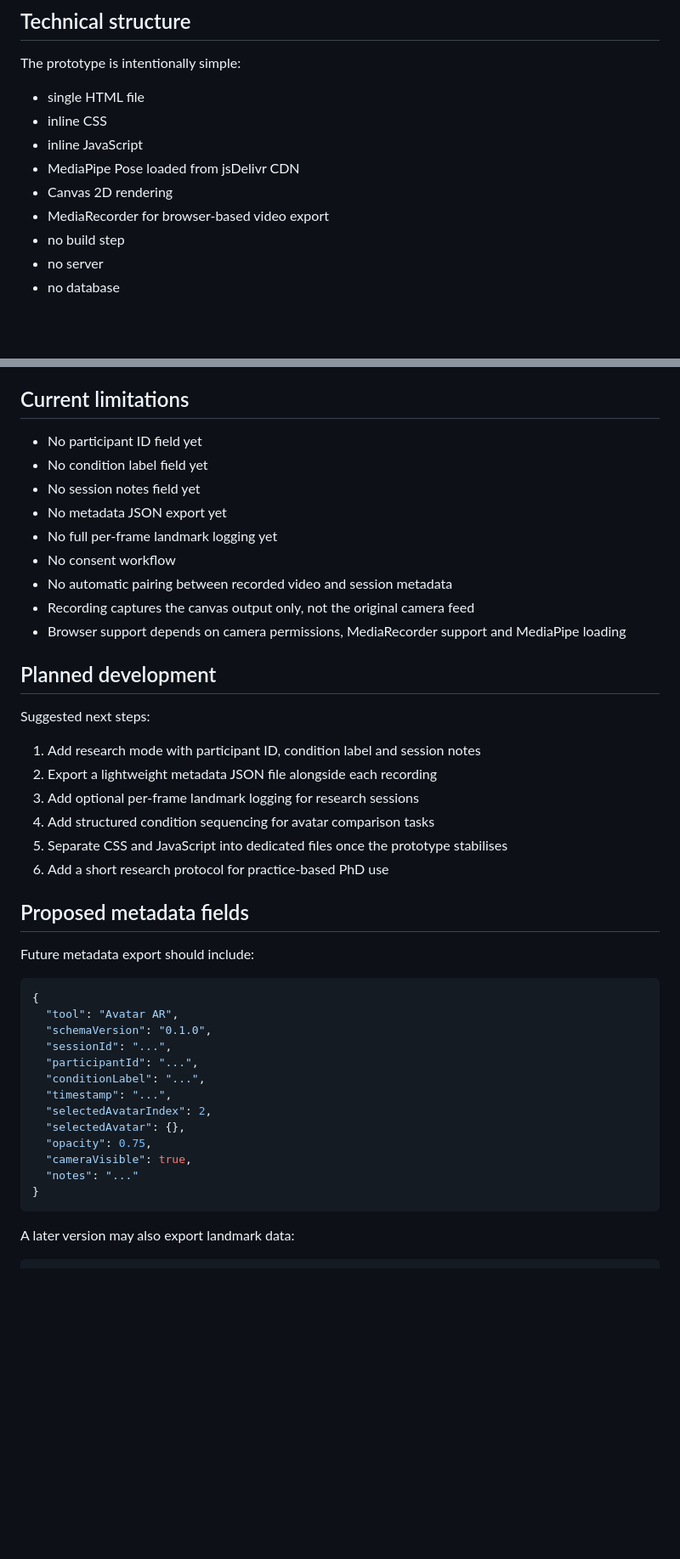
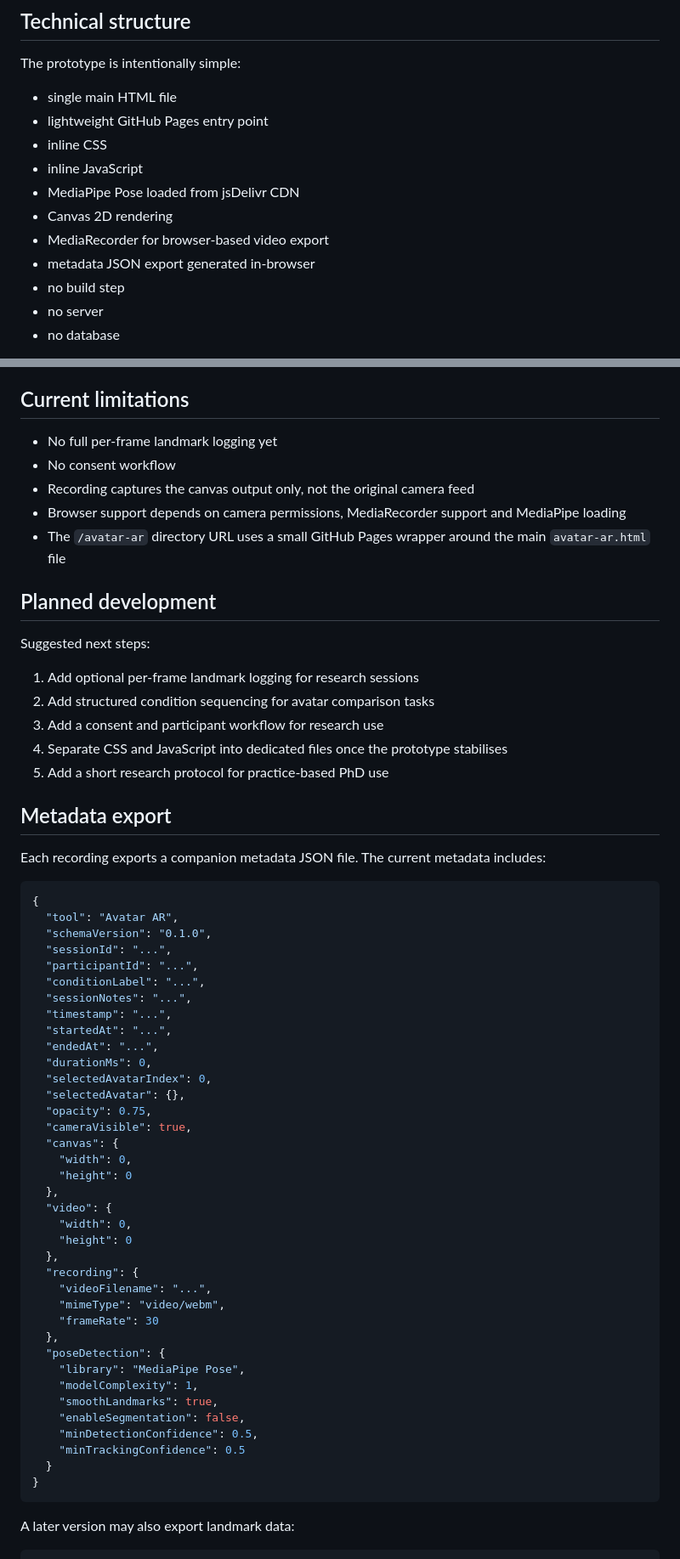
Before and after one commit to mimistahlbaum/avatar-ar, a Markdown page: README.md, 2 parts joined by grey strips. Shown at 85% size. Rendered like a GitHub page; blank space fills up the shorter version.

Commit message:
Update README for clean GitHub Pages URL

````diff
--- a/README.md
+++ b/README.md
@@ -61,12 +73,14 @@ These presets should be understood as movement-perception conditions, not charac
 
 The prototype is intentionally simple:
 
-- single HTML file
+- single main HTML file
+- lightweight GitHub Pages entry point
 - inline CSS
 - inline JavaScript
 - MediaPipe Pose loaded from jsDelivr CDN
 - Canvas 2D rendering
 - MediaRecorder for browser-based video export
+- metadata JSON export generated in-browser
 - no build step
 - no server
 - no database
@@ -84,30 +98,25 @@ Avatar AR may support questions such as:
 
 ## Current limitations
 
-- No participant ID field yet
-- No condition label field yet
-- No session notes field yet
-- No metadata JSON export yet
 - No full per-frame landmark logging yet
 - No consent workflow
-- No automatic pairing between recorded video and session metadata
 - Recording captures the canvas output only, not the original camera feed
 - Browser support depends on camera permissions, MediaRecorder support and MediaPipe loading
+- The `/avatar-ar` directory URL uses a small GitHub Pages wrapper around the main `avatar-ar.html` file
 
 ## Planned development
 
 Suggested next steps:
 
-1. Add research mode with participant ID, condition label and session notes
-2. Export a lightweight metadata JSON file alongside each recording
-3. Add optional per-frame landmark logging for research sessions
-4. Add structured condition sequencing for avatar comparison tasks
-5. Separate CSS and JavaScript into dedicated files once the prototype stabilises
-6. Add a short research protocol for practice-based PhD use
+1. Add optional per-frame landmark logging for research sessions
+2. Add structured condition sequencing for avatar comparison tasks
+3. Add a consent and participant workflow for research use
+4. Separate CSS and JavaScript into dedicated files once the prototype stabilises
+5. Add a short research protocol for practice-based PhD use
 
-## Proposed metadata fields
+## Metadata export
 
-Future metadata export should include:
+Each recording exports a companion metadata JSON file. The current metadata includes:
 
 ```json
 {
@@ -116,12 +125,36 @@ Future metadata export should include:
   "sessionId": "...",
   "participantId": "...",
   "conditionLabel": "...",
+  "sessionNotes": "...",
   "timestamp": "...",
-  "selectedAvatarIndex": 2,
+  "startedAt": "...",
+  "endedAt": "...",
+  "durationMs": 0,
+  "selectedAvatarIndex": 0,
   "selectedAvatar": {},
   "opacity": 0.75,
   "cameraVisible": true,
-  "notes": "..."
+  "canvas": {
+    "width": 0,
+    "height": 0
+  },
+  "video": {
+    "width": 0,
+    "height": 0
+  },
+  "recording": {
+    "videoFilename": "...",
+    "mimeType": "video/webm",
+    "frameRate": 30
+  },
+  "poseDetection": {
+    "library": "MediaPipe Pose",
+    "modelComplexity": 1,
+    "smoothLandmarks": true,
+    "enableSegmentation": false,
+    "minDetectionConfidence": 0.5,
+    "minTrackingConfidence": 0.5
+  }
 }
 ```
 
````
Also changed, not shown: other parts of README.md (+14 -2 lines).
